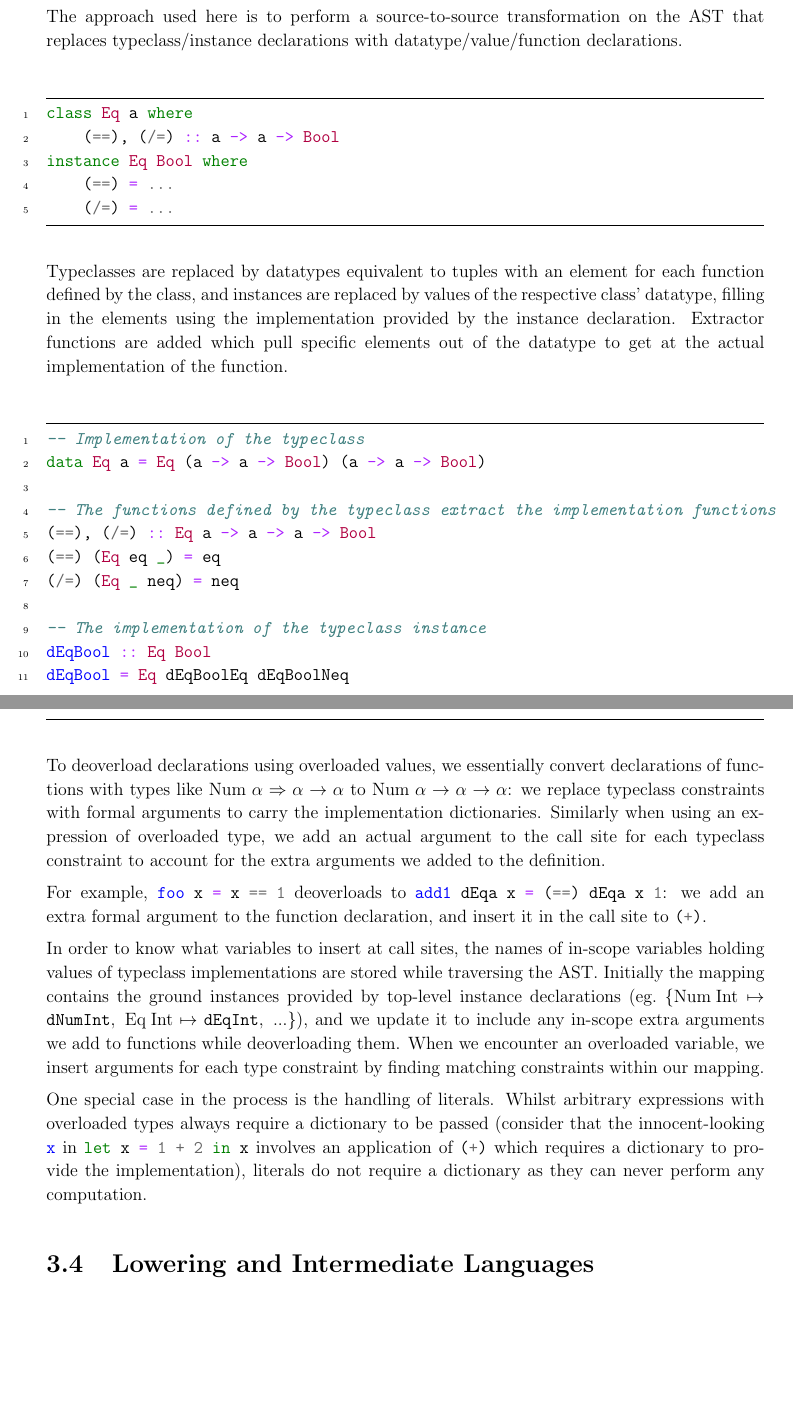
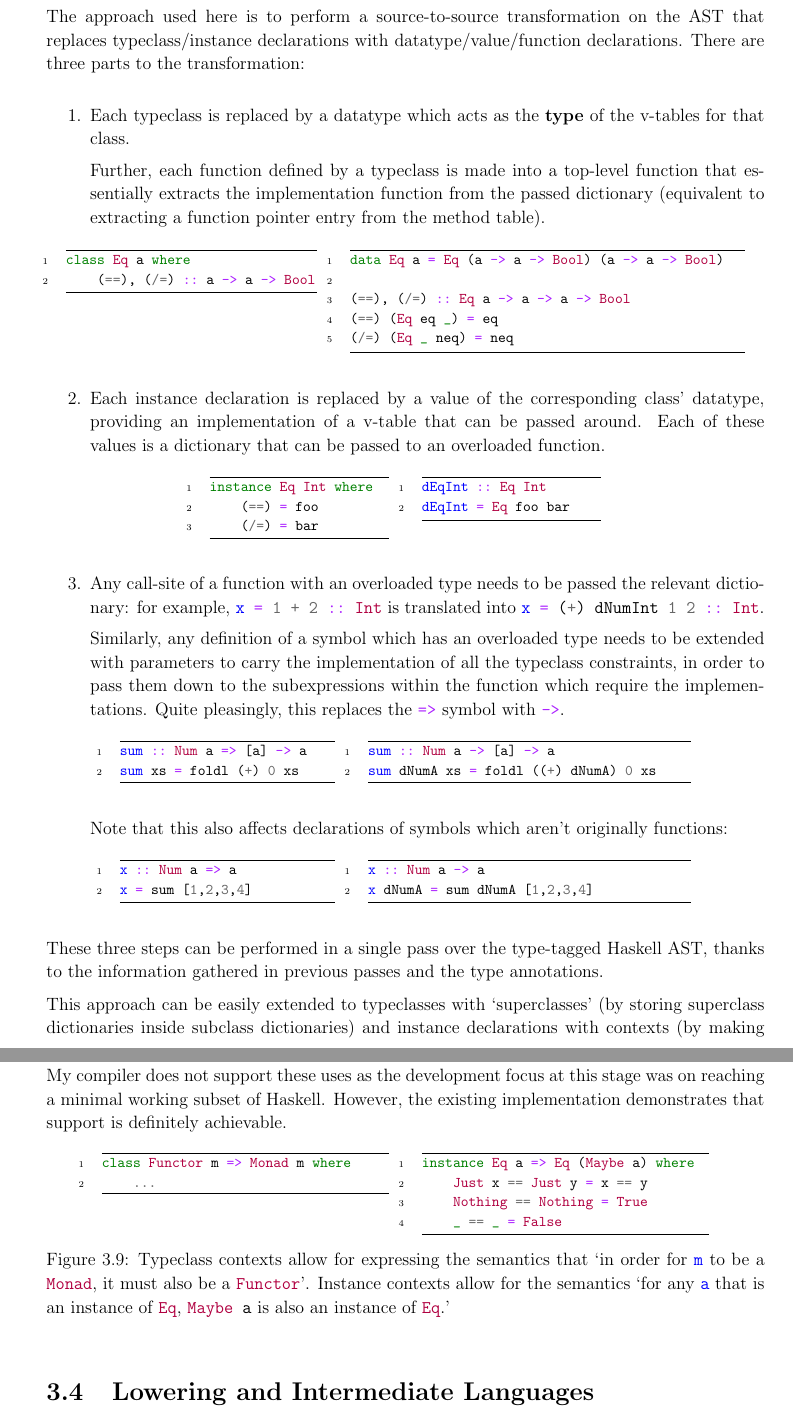
Before and after one commit to hnefatl/dissertation, a LaTeX thesis (dissertation.tex, which reads implementation.tex): two parts of pages 20 and 21 of 64 before the commit and two parts of pages 25 and 26 of 66 after it, joined at a grey line, cut so that both start at the same text, the shorter picture padded with empty space. The pictures show the PDF file dissertation.pdf that the author committed with the source.

Commit message:
Rewrote deoverloader section

```diff
--- a/implementation.tex
+++ b/implementation.tex
@@ -539,2 +558,124 @@ code repository structure.
 
             The approach used here is to perform a source-to-source transformation on the AST that replaces
+            typeclass/instance declarations with datatype/value/function declarations. There are three parts to the
+            transformation:
+
+            \begin{enumerate}
+            \item
+            {
+
+                Each typeclass is replaced by a datatype which acts as the \textbf{type} of the v-tables for that class.
+
+                Further, each function defined by a typeclass is made into a top-level function that essentially
+                extracts the implementation function from the passed dictionary (equivalent to extracting a function
+                pointer entry from the method table).
+
+                \begin{figure}[H]
+                \centering
+                \begin{subfigure}[t]{0.35\textwidth}
+                \begin{haskellfigure}
+                class Eq a where
+                    (==), (/=) :: a -> a -> Bool
+                \end{haskellfigure}
+                \end{subfigure}
+                \hspace{5mm}
+                \begin{subfigure}[t]{0.55\textwidth}
+                \begin{haskellfigure}
+                data Eq a = Eq (a -> a -> Bool) (a -> a -> Bool)
+
+                (==), (/=) :: Eq a -> a -> a -> Bool
+                (==) (Eq eq _) = eq
+                (/=) (Eq _ neq) = neq
+                \end{haskellfigure}
+                \end{subfigure}
+                \end{figure}
+            }
+            \item
+            {
+
+                Each instance declaration is replaced by a value of the corresponding class' datatype, providing an
+                implementation of a v-table that can be passed around. Each of these values is a dictionary that can be
+                passed to an overloaded function.
+
+                \begin{figure}[H]
+                \centering
+                \begin{subfigure}[t]{0.25\textwidth}
+                \begin{haskellfigure}
+                instance Eq Int where
+                    (==) = foo
+                    (/=) = bar
+                \end{haskellfigure}
+                \end{subfigure}
+                \hspace{5mm}
+                \begin{subfigure}[t]{0.25\textwidth}
+                \begin{haskellfigure}
+                dEqInt :: Eq Int
+                dEqInt = Eq foo bar
+                \end{haskellfigure}
+                \end{subfigure}
+                \end{figure}
+            }
+            \item
+            {
+
+                Any call-site of a function with an overloaded type needs to be passed the relevant dictionary: for
+                example, \haskell{x = 1 + 2 :: Int} is translated into \haskell{x = (+) dNumInt 1 2 :: Int}.
+
+                Similarly, any definition of a symbol which has an overloaded type needs to be extended with parameters
+                to carry the implementation of all the typeclass constraints, in order to pass them down to the
+                subexpressions within the function which require the implementations. Quite pleasingly, this replaces
+                the \haskell{=>} symbol with \haskell{->}.
+
+                \begin{figure}[H]
+                \centering
+                \begin{subfigure}[t]{0.30\textwidth}
+                \begin{haskellfigure}
+                sum :: Num a => [a] -> a
+                sum xs = foldl (+) 0 xs
+                \end{haskellfigure}
+                \end{subfigure}
+                \hspace{5mm}
+                \begin{subfigure}[t]{0.45\textwidth}
+                \begin{haskellfigure}
+                sum :: Num a -> [a] -> a
+                sum dNumA xs = foldl ((+) dNumA) 0 xs
+                \end{haskellfigure}
+                \end{subfigure}
+                \end{figure}
+
+                Note that this also affects declarations of symbols which aren't originally functions:
+
+                \begin{figure}[H]
+                \centering
+                \begin{subfigure}[t]{0.30\textwidth}
+                \begin{haskellfigure}
+                x :: Num a => a
+                x = sum [1,2,3,4]
+                \end{haskellfigure}
+                \end{subfigure}
+                \hspace{5mm}
+                \begin{subfigure}[t]{0.45\textwidth}
+                \begin{haskellfigure}
+                x :: Num a -> a
+                x dNumA = sum dNumA [1,2,3,4]
+                \end{haskellfigure}
+                \end{subfigure}
+                \end{figure}
+
+            }
+            \end{enumerate}
+
+            These three steps can be performed in a single pass over the type-tagged Haskell AST, thanks to the
+            information gathered in previous passes and the type annotations.
+
+            This approach can be easily extended to typeclasses with `superclasses' (by storing superclass dictionaries
+            inside subclass dictionaries) and instance declarations with contexts (by making functions that construct
+            dictionaries from other dictionaries), such as those shown in Figure \ref{fig:instance-context}.
+
+            My compiler does not support these uses as the development focus at this stage was on reaching a minimal
+            working subset of Haskell. However, the existing implementation demonstrates that support is definitely
+            achievable.
+
+            \begin{figure}[h]
+            \centering
+            \begin{subfigure}[t]{0.40\textwidth}
@@ -543,61 +682,20 @@ code repository structure.
             \begin{haskellfigure}
-            class Eq a where
-                (==), (/=) :: a -> a -> Bool
-            instance Eq Bool where
-                (==) = ...
-                (/=) = ...
+            class Functor m => Monad m where
+                ...
             \end{haskellfigure}
-
-            Typeclasses are replaced by datatypes equivalent to tuples with an element for each function defined by the
-            class, and instances are replaced by values of the respective class' datatype, filling in the elements using
-            the implementation provided by the instance declaration. Extractor functions are added which pull specific
-            elements out of the datatype to get at the actual implementation of the function.
-
+            \end{subfigure}
+            \hspace{5mm}
+            \begin{subfigure}[t]{0.40\textwidth}
             \begin{haskellfigure}
-            -- Implementation of the typeclass
-            data Eq a = Eq (a -> a -> Bool) (a -> a -> Bool)
-
-            -- The functions defined by the typeclass extract the implementation functions
-            (==), (/=) :: Eq a -> a -> a -> Bool
-            (==) (Eq eq _) = eq
-            (/=) (Eq _ neq) = neq
-
-            -- The implementation of the typeclass instance
-            dEqBool :: Eq Bool
-            dEqBool = Eq dEqBoolEq dEqBoolNeq
-
-            -- The function implementations defined in the instance
-            dEqBoolEq, dEqBoolNeq :: Bool -> Bool -> Bool
-            dEqBoolEq = ...
-            dEqBoolNeq = ...
+            instance Eq a => Eq (Maybe a) where
+                Just x == Just y = x == y
+                Nothing == Nothing = True
+                _ == _ = False
             \end{haskellfigure}
-        }
-        \subsubsection{Implementation}
-        {
-
-            To deoverload declarations using overloaded values, we essentially convert declarations of functions with
-            types like \(\text{Num}\;\alpha\Rightarrow\alpha\rightarrow\alpha\) to
-            \(\text{Num}\;\alpha\rightarrow\alpha\rightarrow\alpha\): we replace typeclass constraints with formal
-            arguments to carry the implementation dictionaries. Similarly when using an expression of overloaded type,
-            we add an actual argument to the call site for each typeclass constraint to account for the extra arguments
-            we added to the definition.
-
-            For example, \haskell{foo x = x == 1} deoverloads to \haskell{add1 dEqa x = (==) dEqa x 1}: we add an extra
-            formal argument to the function declaration, and insert it in the call site to \haskell{(+)}.
-
-            In order to know what variables to insert at call sites, the names of in-scope variables holding values of
-            typeclass implementations are stored while traversing the AST. Initially the mapping contains the ground
-            instances provided by top-level instance declarations (eg.\
-            \(\{\text{Num\;Int}\mapsto\texttt{dNumInt},\;\text{Eq\;Int}\mapsto\texttt{dEqInt},\;...\}\)), and we update
-            it to include any in-scope extra arguments we add to functions while deoverloading them. When we encounter
-            an overloaded variable, we insert arguments for each type constraint by finding matching constraints within
-            our mapping.
-
-            One special case in the process is the handling of literals. Whilst arbitrary expressions with overloaded
-            types always require a dictionary to be passed (consider that the innocent-looking \haskell{x} in
-            \haskell{let x = 1 + 2 in x} involves an application of \haskell{(+)} which requires a dictionary to provide
-            the implementation), literals do not require a dictionary as they can never perform any computation.
-
+            \end{subfigure}
+            \caption{Typeclass contexts allow for expressing the semantics that `in order for \haskell{m} to be a \haskell{Monad}, it must also be a \haskell{Functor}'. Instance contexts allow for the semantics `for any \haskell{a} that is an instance of \haskell{Eq}, \haskell{Maybe a} is also an instance of \haskell{Eq}.'}
+            \label{fig:instance-context}
+            \end{figure}
         }
     }
 }
```
Also changed, not shown: dissertation.tex (+7 -6 lines), dissertation.pdf, implementation.pdf, implementation.tex (61 more changed lines).
